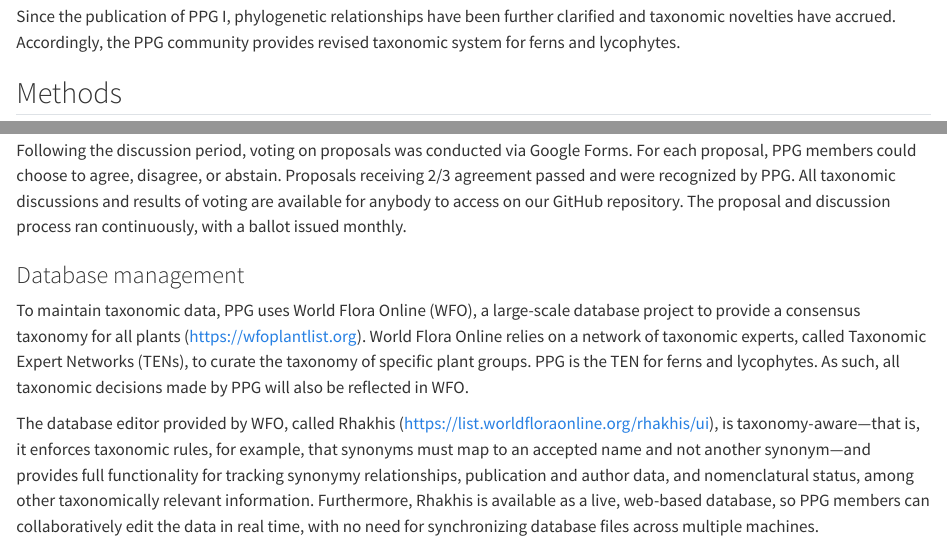
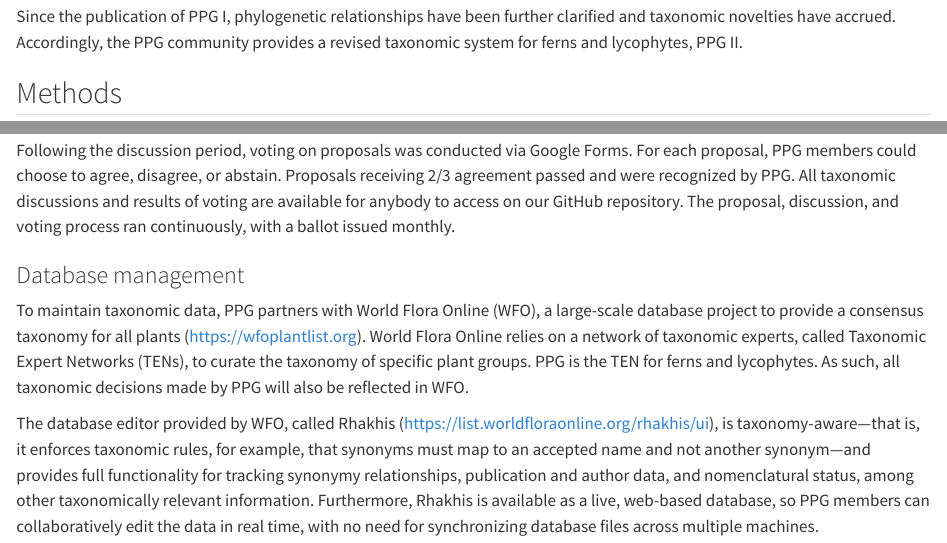
Before and after one commit to pteridogroup/ppg2-ms, a Quarto document (ppg2_ms.Qmd): the page in a window 1100 px wide, from 950 px down, and a second part further down, joined at a grey line. Rendered offline with R 4.5, knitr and Pandoc in place of Quarto, with nearby package versions; the code chunks are not run, so their results and figures are left out; drawn as R Markdown's standard HTML page in place of the format the file asks for; a font, style sheet, LaTeX package, included part or bibliography that could not be used is replaced or left out.

Commit message:
Update MS

```diff
--- a/ppg2_ms.Qmd
+++ b/ppg2_ms.Qmd
@@ -143,7 +143,7 @@ The next widely accepted classification was Pteridophyte Phylogeny Group (PPG) I
 PPG I was remarkable for its community-based approach, which sought to obtain consensus among fern and lycophyte experts and included nearly 90 co-authors.
 
 Since the publication of PPG I, phylogenetic relationships have been further clarified and taxonomic novelties have accrued.
-Accordingly, the PPG community provides revised taxonomic system for ferns and lycophytes.
+Accordingly, the PPG community provides a revised taxonomic system for ferns and lycophytes, PPG II.
 
 ## Methods
 
@@ -170,11 +170,11 @@ Following the discussion period, voting on proposals was conducted via Google Fo
 For each proposal, PPG members could choose to agree, disagree, or abstain.
 Proposals receiving 2/3 agreement passed and were recognized by PPG.
 All taxonomic discussions and results of voting are available for anybody to access on our GitHub repository.
-The proposal and discussion process ran continuously, with a ballot issued monthly.
+The proposal, discussion, and voting process ran continuously, with a ballot issued monthly.
 
 ### Database management
 
-To maintain taxonomic data, PPG uses World Flora Online (WFO), a large-scale database project to provide a consensus taxonomy for all plants (<https://wfoplantlist.org>).
+To maintain taxonomic data, PPG partners with World Flora Online (WFO), a large-scale database project to provide a consensus taxonomy for all plants (<https://wfoplantlist.org>).
 World Flora Online relies on a network of taxonomic experts, called Taxonomic Expert Networks (TENs), to curate the taxonomy of specific plant groups.
 PPG is the TEN for ferns and lycophytes.
 As such, all taxonomic decisions made by PPG will also be reflected in WFO.
```
Also changed, not shown: ppg2_ms.Qmd (6 more changed lines).
